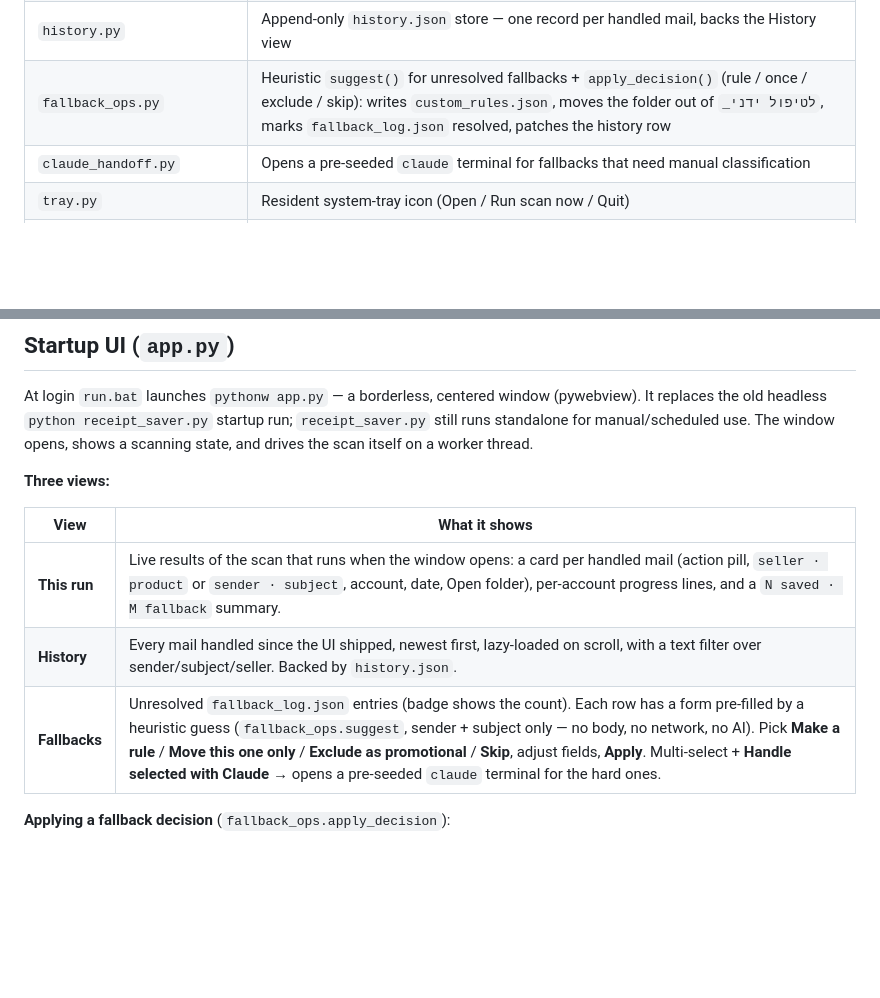
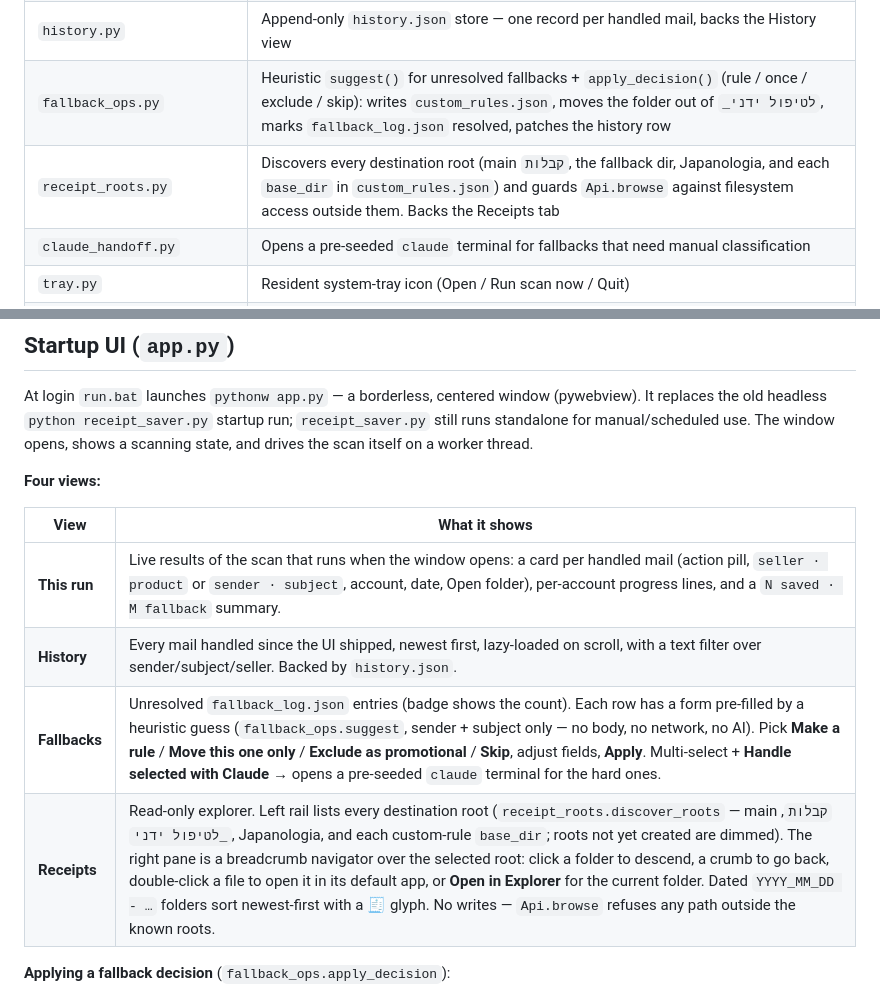
Before and after one commit to ofekshmu/ReceiptSaver, a Markdown page: DOCUMENTATION.md, 2 parts joined by grey strips. Rendered like a GitHub page; blank space fills up the shorter version.

Commit message:
Document the Receipts explorer tab
Co-Authored-By: Claude Sonnet 5 <noreply@anthropic.com>

```diff
--- a/DOCUMENTATION.md
+++ b/DOCUMENTATION.md
@@ -76,6 +76,7 @@ YYYY_MM_DD - Seller Name - Product Description - [account]
 | `app.py` | Startup window (pywebview). Opens at login, drives the scan on a worker thread, streams results into the UI, serves history + fallback data, applies fallback decisions. Launched by `run.bat`. `RECEIPT_SAVER_UI_DRYRUN=1` boots the window without touching any mailbox |
 | `history.py` | Append-only `history.json` store — one record per handled mail, backs the History view |
 | `fallback_ops.py` | Heuristic `suggest()` for unresolved fallbacks + `apply_decision()` (rule / once / exclude / skip): writes `custom_rules.json`, moves the folder out of `_לטיפול ידני`, marks `fallback_log.json` resolved, patches the history row |
+| `receipt_roots.py` | Discovers every destination root (main `קבלות`, the fallback dir, Japanologia, and each `base_dir` in `custom_rules.json`) and guards `Api.browse` against filesystem access outside them. Backs the Receipts tab |
 | `claude_handoff.py` | Opens a pre-seeded `claude` terminal for fallbacks that need manual classification |
 | `tray.py` | Resident system-tray icon (Open / Run scan now / Quit) |
 | `ui/` | Frontend for `app.py` — `index.html`, `app.css`, `app.js`. No build step |
@@ -295,13 +296,14 @@ At login `run.bat` launches `pythonw app.py` — a borderless, centered window
 `receipt_saver.py` still runs standalone for manual/scheduled use. The window
 opens, shows a scanning state, and drives the scan itself on a worker thread.
 
-**Three views:**
+**Four views:**
 
 | View | What it shows |
 |------|---------------|
 | **This run** | Live results of the scan that runs when the window opens: a card per handled mail (action pill, `seller · product` or `sender · subject`, account, date, Open folder), per-account progress lines, and a `N saved · M fallback` summary. |
 | **History** | Every mail handled since the UI shipped, newest first, lazy-loaded on scroll, with a text filter over sender/subject/seller. Backed by `history.json`. |
 | **Fallbacks** | Unresolved `fallback_log.json` entries (badge shows the count). Each row has a form pre-filled by a heuristic guess (`fallback_ops.suggest`, sender + subject only — no body, no network, no AI). Pick **Make a rule** / **Move this one only** / **Exclude as promotional** / **Skip**, adjust fields, **Apply**. Multi-select + **Handle selected with Claude →** opens a pre-seeded `claude` terminal for the hard ones. |
+| **Receipts** | Read-only explorer. Left rail lists every destination root (`receipt_roots.discover_roots` — main `קבלות`, `_לטיפול ידני`, Japanologia, and each custom-rule `base_dir`; roots not yet created are dimmed). The right pane is a breadcrumb navigator over the selected root: click a folder to descend, a crumb to go back, double-click a file to open it in its default app, or **Open in Explorer** for the current folder. Dated `YYYY_MM_DD - …` folders sort newest-first with a 🧾 glyph. No writes — `Api.browse` refuses any path outside the known roots. |
 
 **Applying a fallback decision** (`fallback_ops.apply_decision`):
 
```
